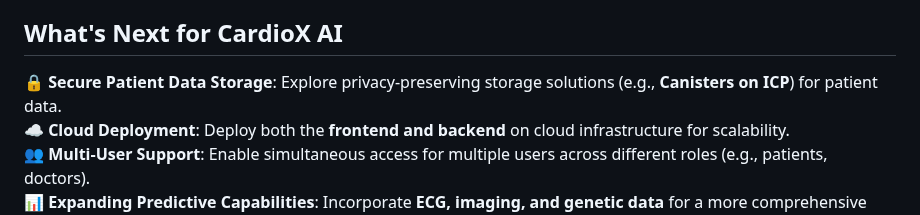
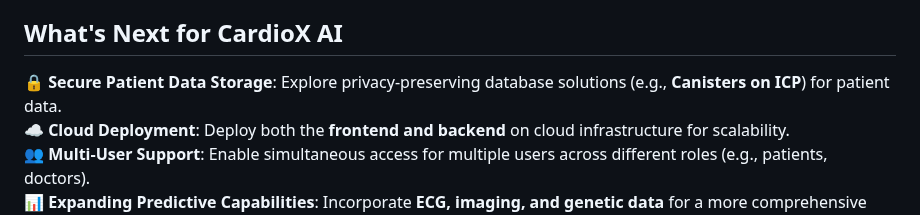
Before and after one commit to EMC2016/hbp_app, a Markdown page: Readme.md, the part around the change. Rendered like a GitHub page.

```diff
--- a/Readme.md
+++ b/Readme.md
@@ -61,7 +61,7 @@ The frontend was developed using **Vite and React** for a fast and responsive us
 
 ## **What's Next for CardioX AI**
 
-🔒 **Secure Patient Data Storage**: Explore privacy-preserving storage solutions (e.g., **Canisters on ICP**) for patient data.
+🔒 **Secure Patient Data Storage**: Explore privacy-preserving database solutions (e.g., **Canisters on ICP**) for patient data.
 ☁️ **Cloud Deployment**: Deploy both the **frontend and backend** on cloud infrastructure for scalability.
 👥 **Multi-User Support**: Enable simultaneous access for multiple users across different roles (e.g., patients, doctors).
 📊 **Expanding Predictive Capabilities**: Incorporate **ECG, imaging, and genetic data** for a more comprehensive risk assessment.
```
